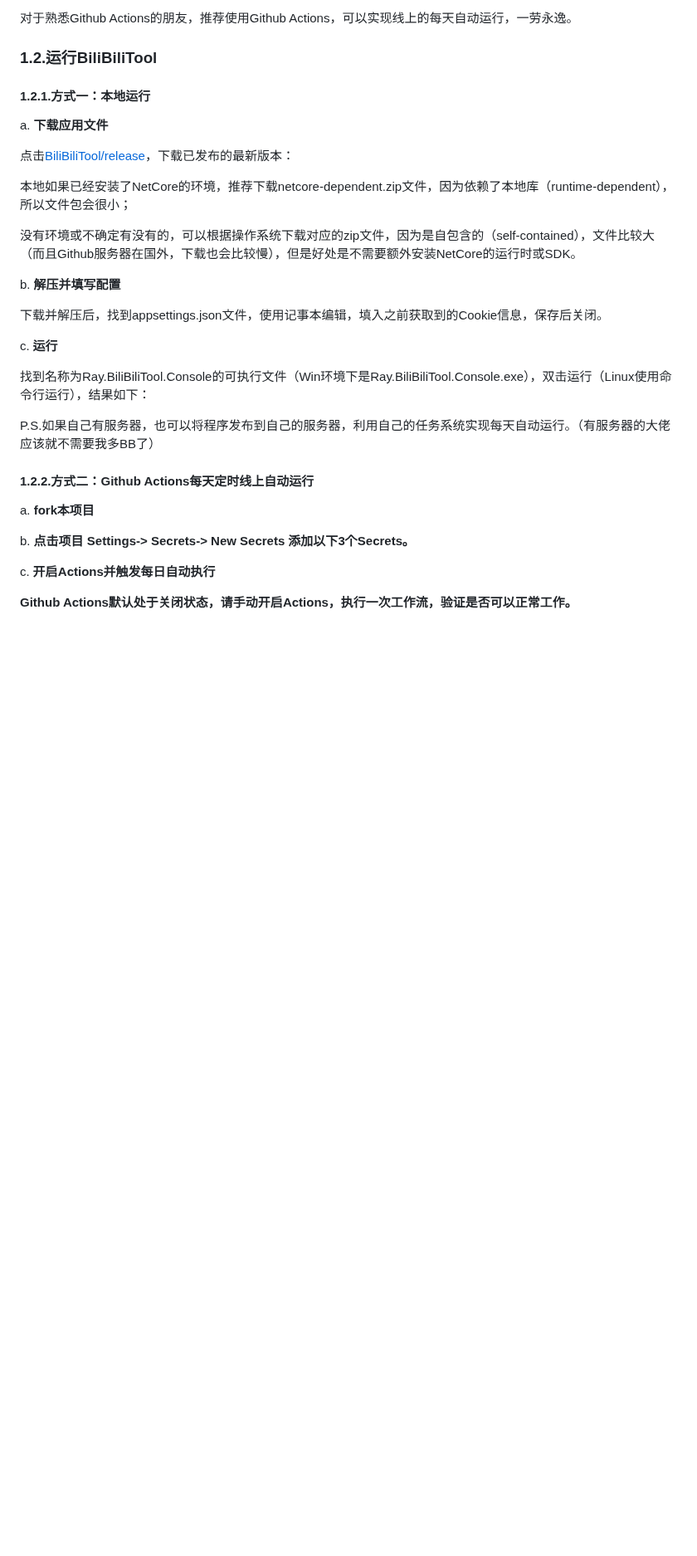
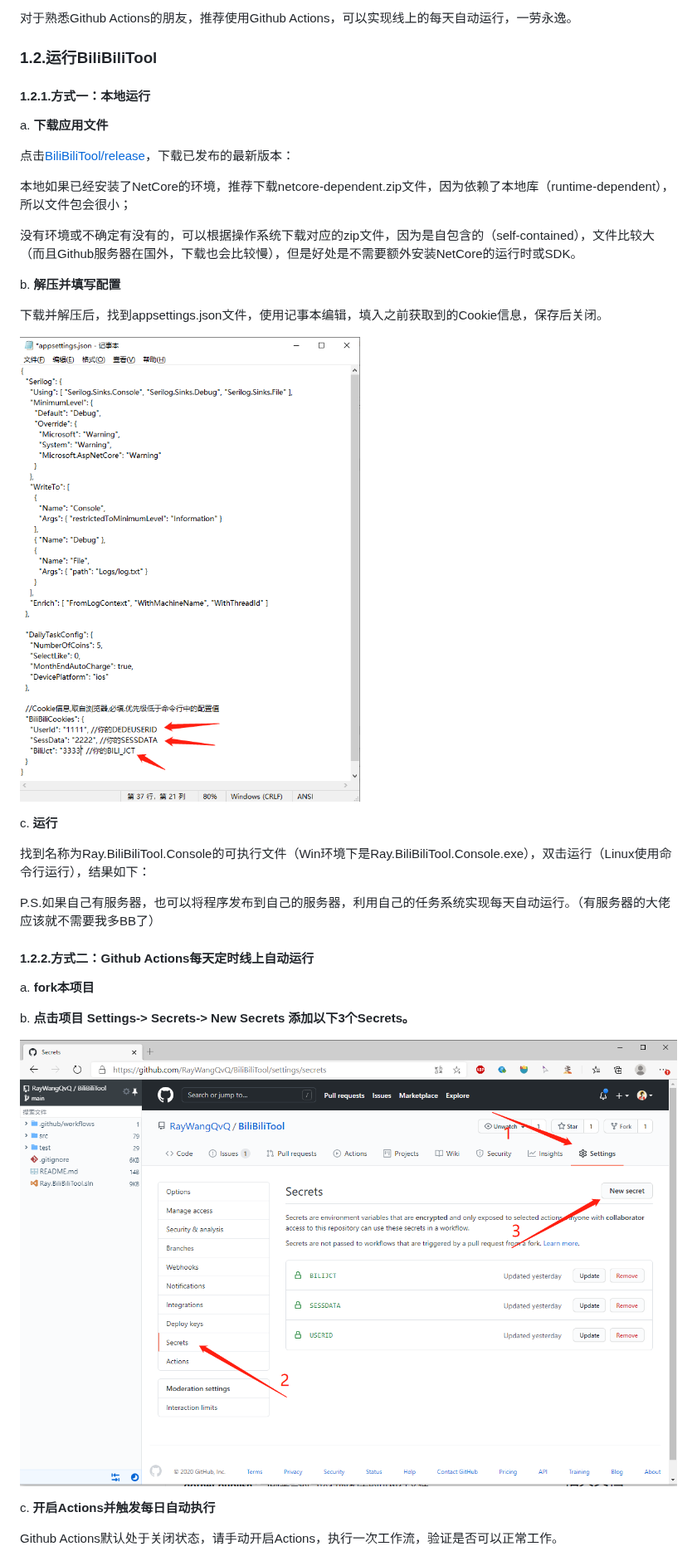
Before and after one commit to RayWangQvQ/BiliBiliToolPro, a Markdown page: README.md, the part around one of its changes. Shown at 83% size. Drawn GitHub-style; pictures changed too: docs/imgs/appsettings-cookie.png (added), docs/imgs/git-secrets.png (added); blank space fills up the shorter version.

```diff
--- a/README.md
+++ b/README.md
@@ -62,9 +64,12 @@ b. **解压并填写配置**
 
 下载并解压后，找到appsettings.json文件，使用记事本编辑，填入之前获取到的Cookie信息，保存后关闭。
 
+![图示](docs/imgs/appsettings-cookie.png)
+
 c. **运行**
 
 找到名称为Ray.BiliBiliTool.Console的可执行文件（Win环境下是Ray.BiliBiliTool.Console.exe），双击运行（Linux使用命令行运行），结果如下：
+
 
 P.S.如果自己有服务器，也可以将程序发布到自己的服务器，利用自己的任务系统实现每天自动运行。（有服务器的大佬应该就不需要我多BB了）
 
@@ -73,7 +78,9 @@ a. **fork本项目**
 
 b. **点击项目 Settings-> Secrets-> New Secrets 添加以下3个Secrets。**
 
+![Secrets图示](docs/imgs/git-secrets.png)
+
 c. **开启Actions并触发每日自动执行**
 
-**Github Actions默认处于关闭状态，请手动开启Actions，执行一次工作流，验证是否可以正常工作。**
+Github Actions默认处于关闭状态，请手动开启Actions，执行一次工作流，验证是否可以正常工作。
 
```
Also changed, not shown: other parts of README.md (+6 -2 lines), docs/imgs/run-exe.png (added), docs/imgs/run-workflow.png (added).
